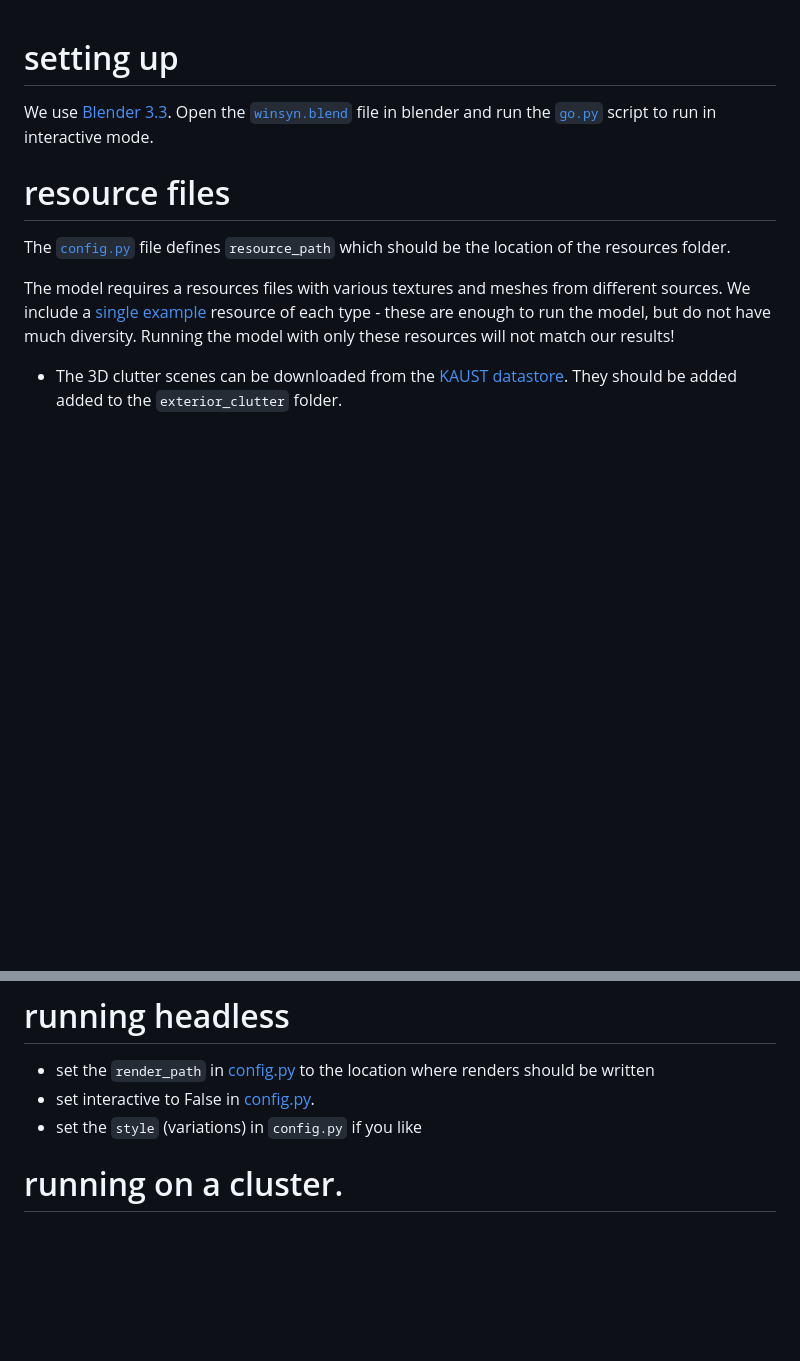
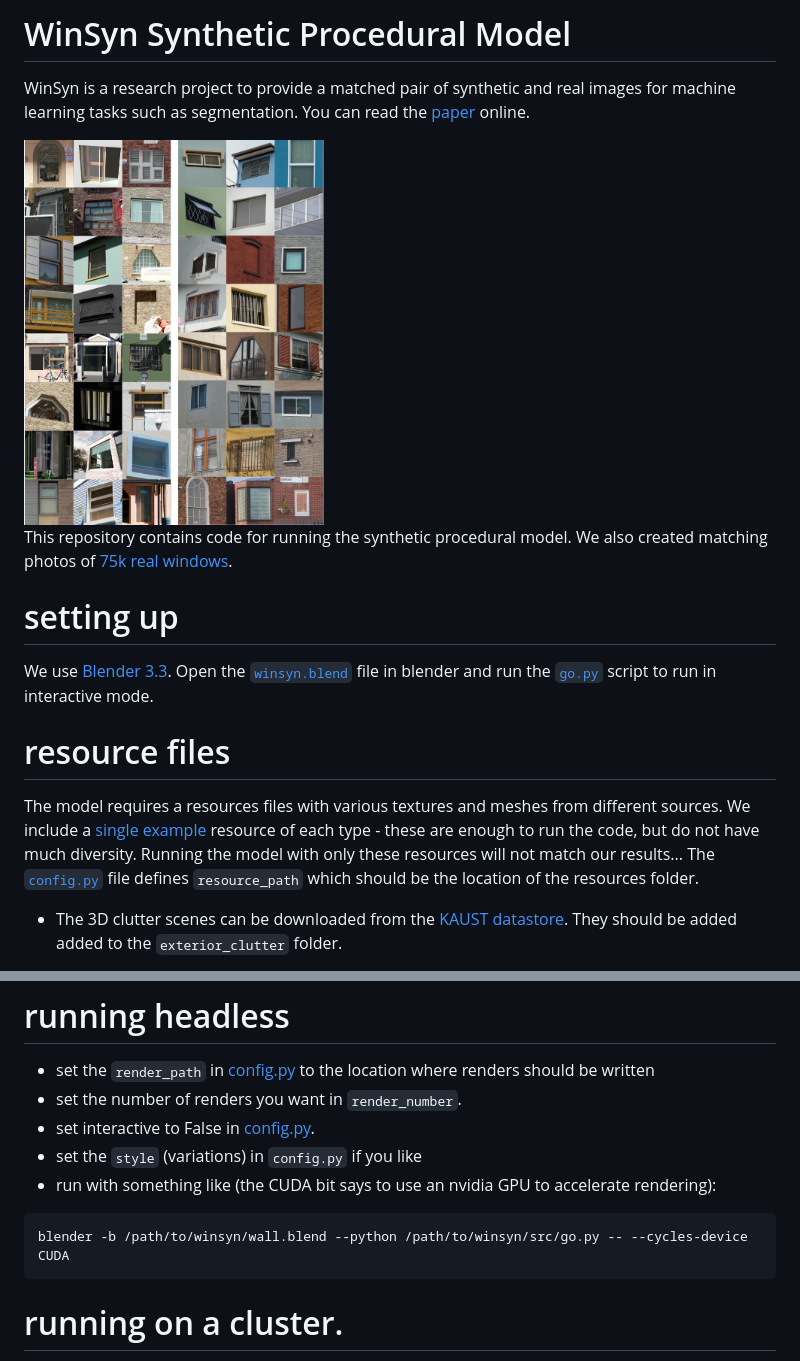
Before and after one commit to twak/winsyn, a Markdown page: README.md, 2 parts joined by grey strips. Rendered like a GitHub page; blank space fills up the shorter version.

````diff
--- a/README.md
+++ b/README.md
@@ -1,3 +1,10 @@
+# WinSyn Synthetic Procedural Model
+
+WinSyn is a research project to provide a matched pair of synthetic and real images for machine learning tasks such as segmentation. You can read the [paper](https://arxiv.org/abs/2310.08471) online.
+
+<img src='https://github.com/twak/winsyn/blob/main/winsyn.jpg' width='300'>
+
+This repository contains code for running the synthetic procedural model. We also created matching photos of [75k real windows](https://github.com/twak/winsyn_metadata).
 
 # setting up
 
@@ -5,9 +12,7 @@ We use [Blender 3.3](https://ftp.nluug.nl/pub/graphics/blender//release/Blender3
 
 # resource files
 
-The [`config.py`](https://github.com/twak/winsyn/blob/main/src/config.py) file defines `resource_path` which should be the location of the resources folder.
-
-The model requires a resources files with various textures and meshes from different sources. We include a [single example](https://github.com/twak/winsyn/tree/main/resources) resource of each type - these are enough to run the model, but do not have much diversity. Running the model with only these resources will not match our results!
+The model requires a resources files with various textures and meshes from different sources. We include a [single example](https://github.com/twak/winsyn/tree/main/resources) resource of each type - these are enough to run the code, but do not have much diversity. Running the model with only these resources will not match our results... The [`config.py`](https://github.com/twak/winsyn/blob/main/src/config.py) file defines `resource_path` which should be the location of the resources folder.
 
 * The 3D clutter scenes can be downloaded from the [KAUST datastore](). They should be added added to the `exterior_clutter` folder.
 
@@ -38,8 +43,14 @@ download_mp.py /a/location --type matterport_skybox_images
 # running headless
 
 * set the `render_path` in [config.py](https://github.com/twak/winsyn/blob/main/src/config.py#L14) to the location where renders should be written
+* set the number of renders you want in `render_number`.
 * set interactive to False in [config.py](https://github.com/twak/winsyn/blob/main/src/config.py#L16).
 * set the `style` (variations) in `config.py` if you like
+* run with something like (the CUDA bit says to use an nvidia GPU to accelerate rendering):
+
+```
+blender -b /path/to/winsyn/wall.blend --python /path/to/winsyn/src/go.py -- --cycles-device CUDA
+```
 
 # running on a cluster.
 
````
